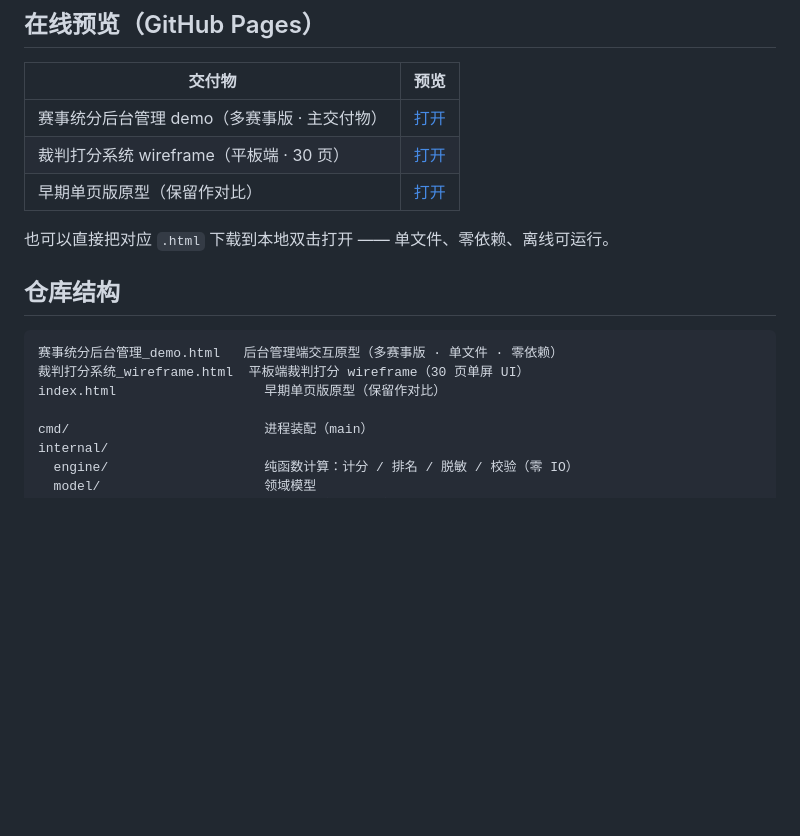
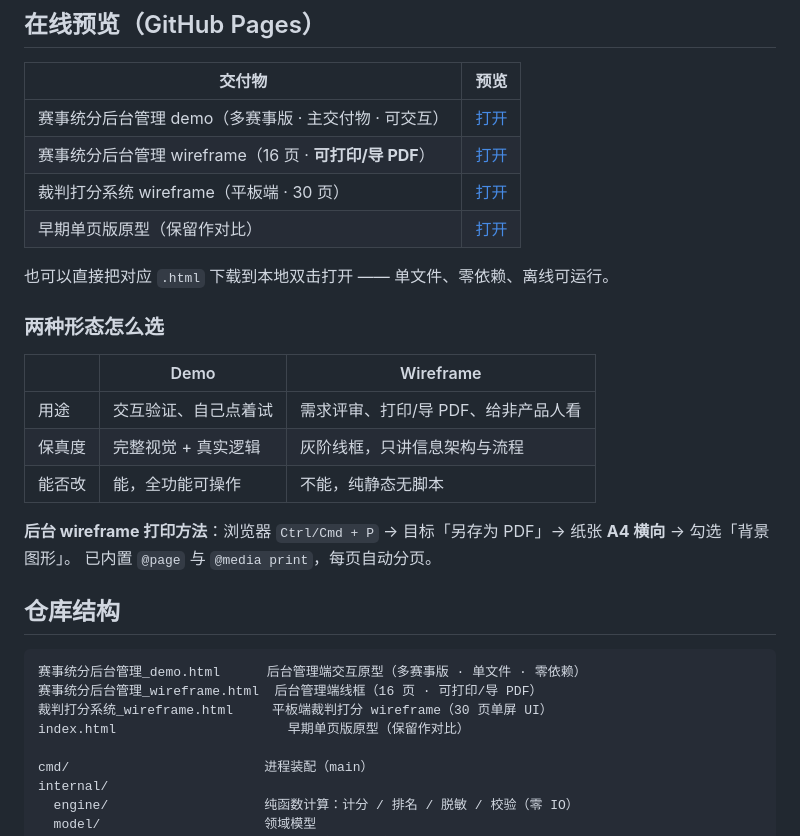
Before and after one commit to jialangli/comptition-score-system, a Markdown page: README.md, the part around the change. Rendered like a GitHub page; blank space fills up the shorter version.

Commit message:
docs(README): 接入后台 wireframe 预览链接与形态对照表
- Pages 预览表补后台 wireframe（16 页 · 可打印/导 PDF）
- 新增「两种形态怎么选」对照表：Demo 用于交互验证，Wireframe 用于评审与打印
- 附后台 wireframe 的打印方法（A4 横向 + 勾选背景图形）
- 仓库结构树补该文件

````diff
--- a/README.md
+++ b/README.md
@@ -23,18 +23,31 @@ BrainCo（强脑科技）NeuroMaster 赛事评分系统：**可交互产品原
 
 | 交付物 | 预览 |
 |---|---|
-| 赛事统分后台管理 demo（多赛事版 · 主交付物） | [打开](https://jialangli.github.io/comptition-score-system/%E8%B5%9B%E4%BA%8B%E7%BB%9F%E5%88%86%E5%90%8E%E5%8F%B0%E7%AE%A1%E7%90%86_demo.html) |
+| 赛事统分后台管理 demo（多赛事版 · 主交付物 · 可交互） | [打开](https://jialangli.github.io/comptition-score-system/%E8%B5%9B%E4%BA%8B%E7%BB%9F%E5%88%86%E5%90%8E%E5%8F%B0%E7%AE%A1%E7%90%86_demo.html) |
+| 赛事统分后台管理 wireframe（16 页 · **可打印/导 PDF**） | [打开](https://jialangli.github.io/comptition-score-system/%E8%B5%9B%E4%BA%8B%E7%BB%9F%E5%88%86%E5%90%8E%E5%8F%B0%E7%AE%A1%E7%90%86_wireframe.html) |
 | 裁判打分系统 wireframe（平板端 · 30 页） | [打开](https://jialangli.github.io/comptition-score-system/%E8%A3%81%E5%88%A4%E6%89%93%E5%88%86%E7%B3%BB%E7%BB%9F_wireframe.html) |
 | 早期单页版原型（保留作对比） | [打开](https://jialangli.github.io/comptition-score-system/) |
 
 也可以直接把对应 `.html` 下载到本地双击打开 —— 单文件、零依赖、离线可运行。
 
+### 两种形态怎么选
+
+| | Demo | Wireframe |
+|---|---|---|
+| 用途 | 交互验证、自己点着试 | 需求评审、打印/导 PDF、给非产品人看 |
+| 保真度 | 完整视觉 + 真实逻辑 | 灰阶线框，只讲信息架构与流程 |
+| 能否改 | 能，全功能可操作 | 不能，纯静态无脚本 |
+
+**后台 wireframe 打印方法**：浏览器 `Ctrl/Cmd + P` → 目标「另存为 PDF」→ 纸张 **A4 横向** → 勾选「背景图形」。
+已内置 `@page` 与 `@media print`，每页自动分页。
+
 ## 仓库结构
 
 ```
-赛事统分后台管理_demo.html   后台管理端交互原型（多赛事版 · 单文件 · 零依赖）
-裁判打分系统_wireframe.html  平板端裁判打分 wireframe（30 页单屏 UI）
-index.html                   早期单页版原型（保留作对比）
+赛事统分后台管理_demo.html      后台管理端交互原型（多赛事版 · 单文件 · 零依赖）
+赛事统分后台管理_wireframe.html  后台管理端线框（16 页 · 可打印/导 PDF）
+裁判打分系统_wireframe.html     平板端裁判打分 wireframe（30 页单屏 UI）
+index.html                      早期单页版原型（保留作对比）
 
 cmd/                         进程装配（main）
 internal/
````
